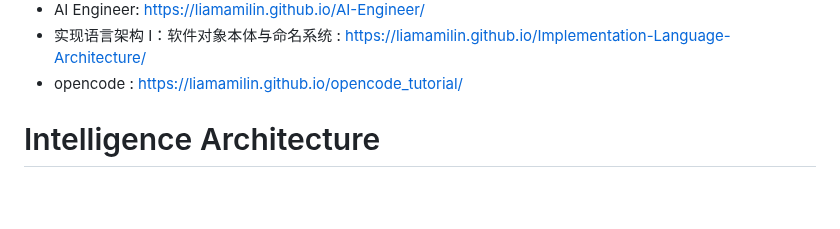
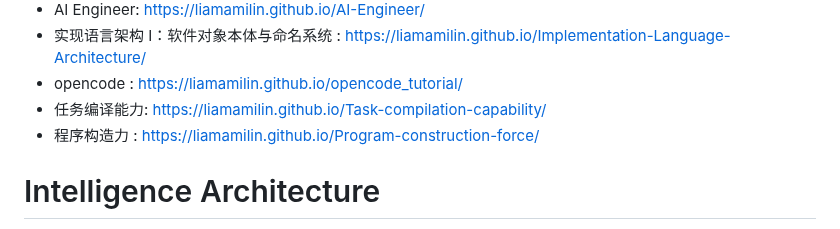
Before and after one commit to liamamilin/Some-Project, a Markdown page: 个人重要/****** 我的书.md, the part around the change. Rendered like a GitHub page; blank space fills up the shorter version.

```diff
--- a/个人重要/****** 我的书.md
+++ b/个人重要/****** 我的书.md
@@ -133,6 +133,8 @@ LLM & agent
 - AI Engineer:  https://liamamilin.github.io/AI-Engineer/
 - 实现语言架构 I：软件对象本体与命名系统 : https://liamamilin.github.io/Implementation-Language-Architecture/
 - opencode : https://liamamilin.github.io/opencode_tutorial/
+- 任务编译能力: https://liamamilin.github.io/Task-compilation-capability/
+- 程序构造力 : https://liamamilin.github.io/Program-construction-force/
 
 # Intelligence Architecture
  这几本书看下是否需要优化
```
